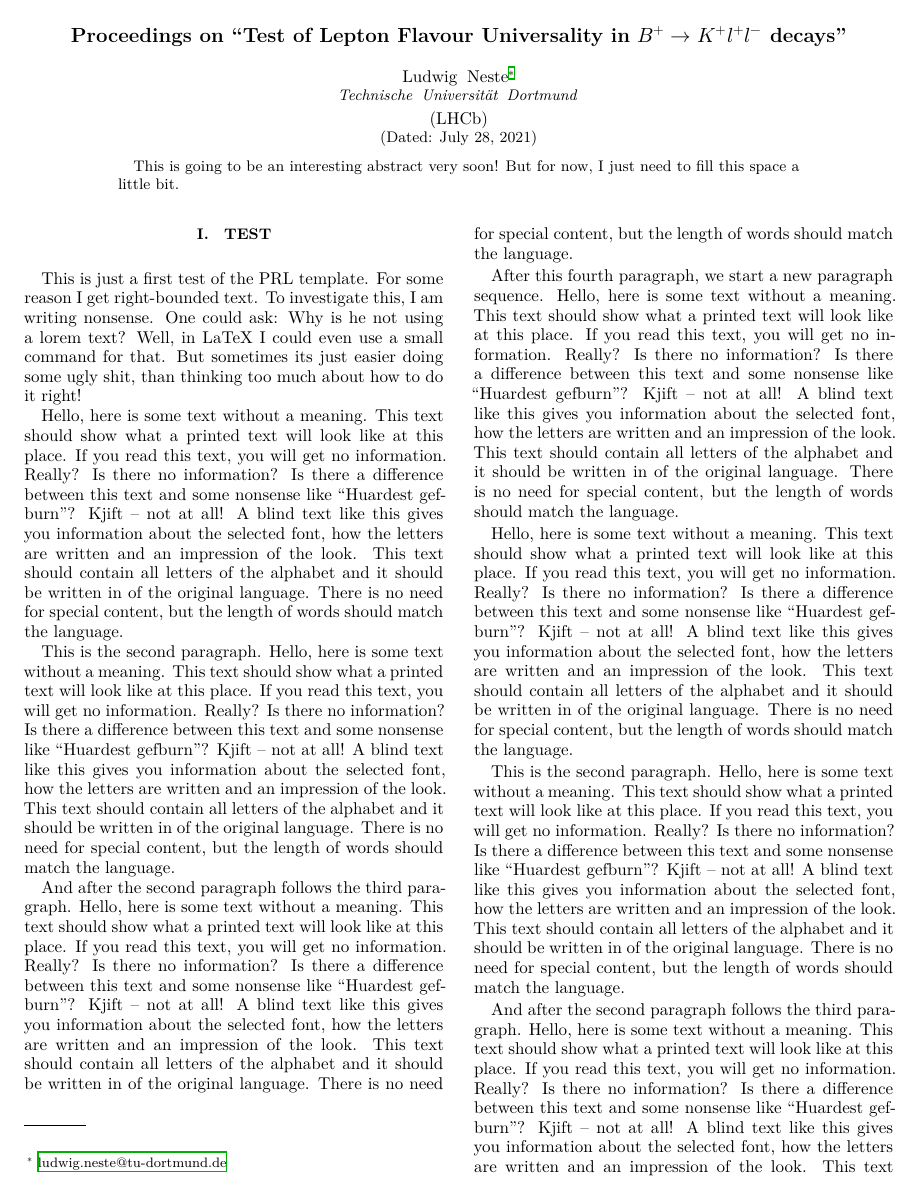
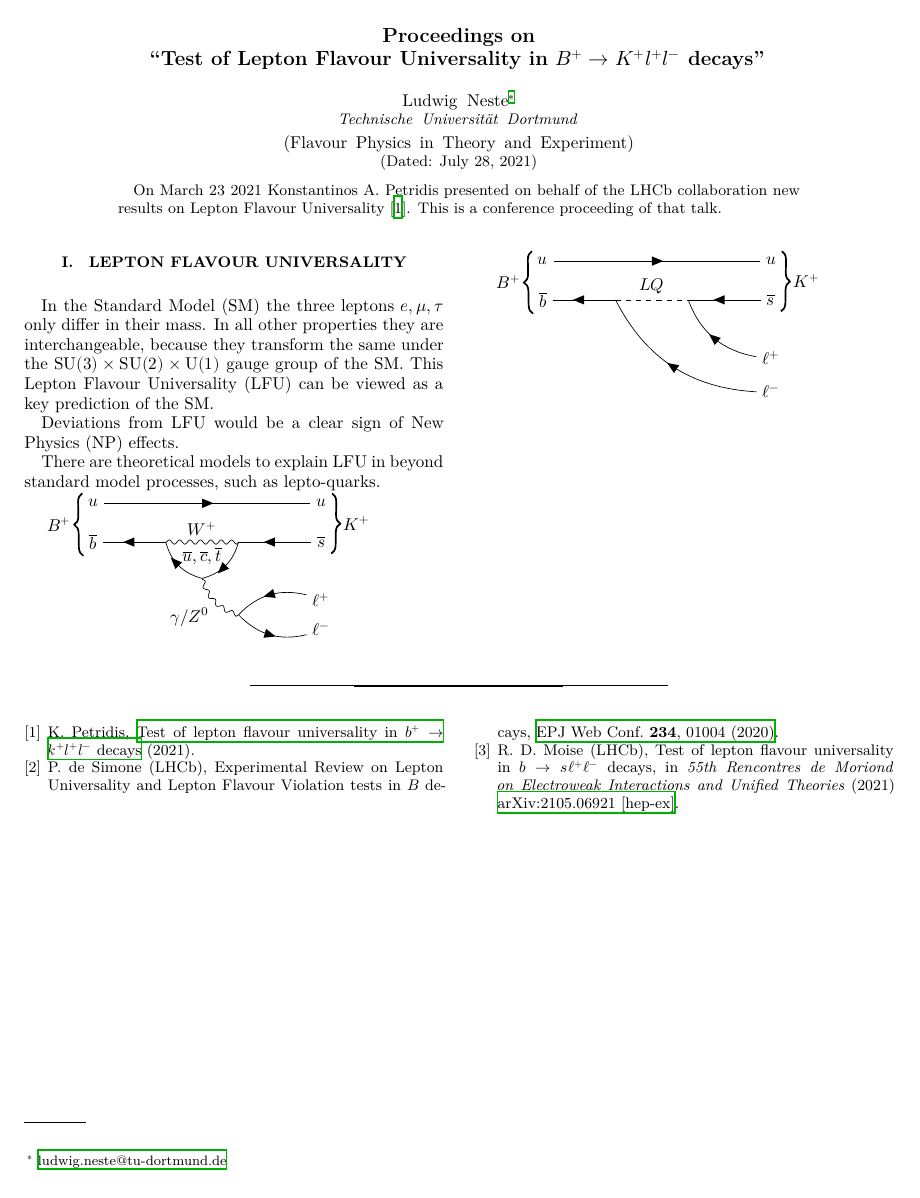
Before and after one commit to The-Ludwig/Flavour-Physics-Proceedings, a LaTeX paper (main.tex, which reads content/proceedings.tex, references.bib): page 1 of 2 before the commit and the whole page after it. Compiled offline with XeLaTeX.

Commit message:
:children_crossing: added feynman diagrams

```diff
--- a/content/proceedings.tex
+++ b/content/proceedings.tex
@@ -1,7 +1,66 @@
-\section{Test}
-This is just a first test of the PRL template.
-For some reason I get right-bounded text. To investigate this, I am writing nonsense.
-One could ask: Why is he not using a lorem text? Well, in LaTeX I could even use a small command for that.
-But sometimes its just easier doing some ugly shit, than thinking too much about how to do it right!
+\section{Lepton Flavour Universality}
+In the Standard Model (SM) the three leptons
+$e, \mu, \tau$ only differ in their mass.
+In all other properties they are interchangeable,
+because they transform the same under the $\symup{SU(3)\times SU(2)\times U(1)}$
+gauge group of the SM.
+This Lepton Flavour Universality (LFU) can be viewed
+as a key prediction of the SM.
 
-\Blindtext[10]
+Deviations from LFU would be a clear sign of New Physics (NP) effects.
+
+There are theoretical models to explain LFU in beyond standard model processes, such as lepto-quarks.
+
+\begin{tikzpicture}
+ \begin{feynman}
+    \vertex (b1) {$\overline b$};
+    \vertex [right=of b1] (b2);
+    \vertex [right=of b2] (b3);
+    \vertex [right=of b3] (b4) {$\overline s$};
+
+    \vertex [above=.8 of b1] (u1) {$u$};
+    \vertex [above=.8 of b4] (u2) {$u$};
+
+    \vertex at ($(b2)!0.5!(b3)!1!-90:(b3)$) (g1);
+    \vertex [below=1.5 of b3] (g2);
+    \vertex [below=1.2 of b4] (l1) {\(\ell^{+}\)};
+    \vertex [below=.6 of l1] (l2) {\(\ell^{-}\)};
+
+    \diagram* {
+      (u1) -- [fermion] (u2),
+      (b1) -- [anti fermion] (b2) -- [boson, edge label={$W^+$}] (b3) -- [anti fermion] (b4),
+      (b2) -- [anti fermion, bend right] (g1) -- [anti fermion, bend right] (b3),
+      (g1) -- [photon, bend right, edge label'={$\gamma/Z^0$}] (g2),
+      (l1) -- [fermion, bend right] (g2) -- [fermion, bend right] (l2),
+    };
+
+  \end{feynman}
+  \draw[decorate, decoration={brace, amplitude=5pt},line width=1pt](b1.south west) --node[left] {$B^+ \ $} (u1.north west);
+  \draw[decorate, decoration={brace, amplitude=5pt},line width=1pt](u2.north east) --node[right] {$\ K^+ \ $} (b4.south east);
+  \node [above=0.15 of g1]  {$\overline u, \overline c, \overline t$};
+\end{tikzpicture}
+
+\begin{tikzpicture}
+ \begin{feynman}
+    \vertex (b1) {$\overline b$};
+    \vertex [right=of b1] (b2);
+    \vertex [right=of b2] (b3);
+    \vertex [right=of b3] (b4) {$\overline s$};
+
+    \vertex [above=.8 of b1] (u1) {$u$};
+    \vertex [above=.8 of b4] (u2) {$u$};
+
+    \vertex [below=1.2 of b4] (l1) {\(\ell^{+}\)};
+    \vertex [below=.7 of l1] (l2) {\(\ell^{-}\)};
+
+    \diagram* {
+      (u1) -- [fermion] (u2),
+      (b1) -- [anti fermion] (b2) -- [scalar, edge label={$LQ$}] (b3) -- [anti fermion] (b4),
+      (l1) -- [fermion, bend left] (b3),
+      (l2) -- [fermion, bend left] (b2),
+    };
+
+  \end{feynman}
+  \draw[decorate, decoration={brace, amplitude=5pt},line width=1pt](b1.south west) --node[left] {$B^+ \ $} (u1.north west);
+  \draw[decorate, decoration={brace, amplitude=5pt},line width=1pt](u2.north east) --node[right] {$\ K^+ \ $} (b4.south east);
+\end{tikzpicture}
--- a/main.tex
+++ b/main.tex
@@ -27,23 +27,21 @@
 
 \begin{document}
 
-\title{Proceedings on \enquote{Test of Lepton Flavour Universality in $B^+\to K^+l^+l^- $ decays}}
+\title{Proceedings on \\ \enquote{Test of Lepton Flavour Universality in $B^+\to K^+l^+l^- $ decays}}
 
 \author{Ludwig Neste}
 \email{ludwig.neste@tu-dortmund.de}
 \affiliation{Technische Universität Dortmund}
-
-\collaboration{LHCb}%\noaffiliation
-
+\collaboration{Flavour Physics in Theory and Experiment}%\noaffiliation
 \date{\today}% It is always \today, today,
              %  but any date may be explicitly specified
 
 \begin{abstract}
-	This is going to be an interesting abstract very soon! But for now, I just need to fill this space a little bit.
+	On March 23 2021 Konstantinos A. Petridis presented on behalf of the LHCb collaboration new results on
+	Lepton Flavour Universality \cite{petridis2021test}.
+	This is a conference proceeding of that talk.
 \end{abstract}
 
-%\keywords{Suggested keywords}%Use showkeys class option if keyword
-                              %display desired
 \maketitle
 
 
--- a/references.bib
+++ b/references.bib
@@ -8,0 +11 @@
+    author = "de Simone, P.",
@@ -8,0 +16,3 @@
+    journal = "EPJ Web Conf.",
+    volume = "234",
+    pages = "01004",
@@ -8,0 +27,2 @@
+    booktitle = "{55th Rencontres de Moriond on Electroweak Interactions and Unified Theories}",
+    eprint = "2105.06921",
```
Also changed, not shown: references.bib (33 more changed lines).
